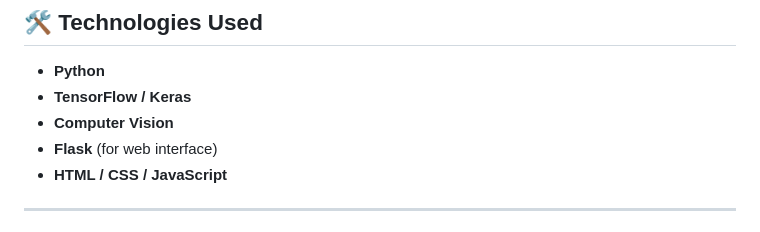
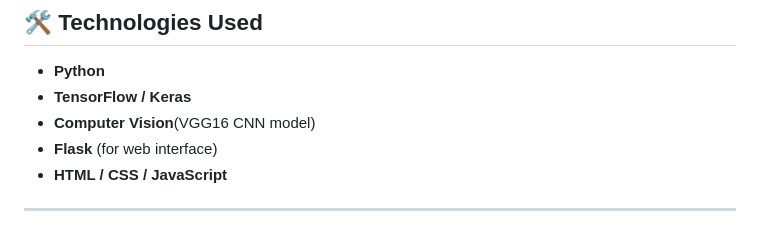
Before and after one commit to Anwesha28S/EcoVision, a Markdown page: README.md, the part around the change. Drawn GitHub-style.

Commit message:
Clarify Computer Vision section with model details

```diff
--- a/README.md
+++ b/README.md
@@ -51,7 +51,7 @@ This can help individuals and organizations **separate waste correctly before di
 
 * **Python**
 * **TensorFlow / Keras**
-* **Computer Vision**
+* **Computer Vision**(VGG16 CNN model)
 * **Flask** (for web interface)
 * **HTML / CSS / JavaScript**
 
```
